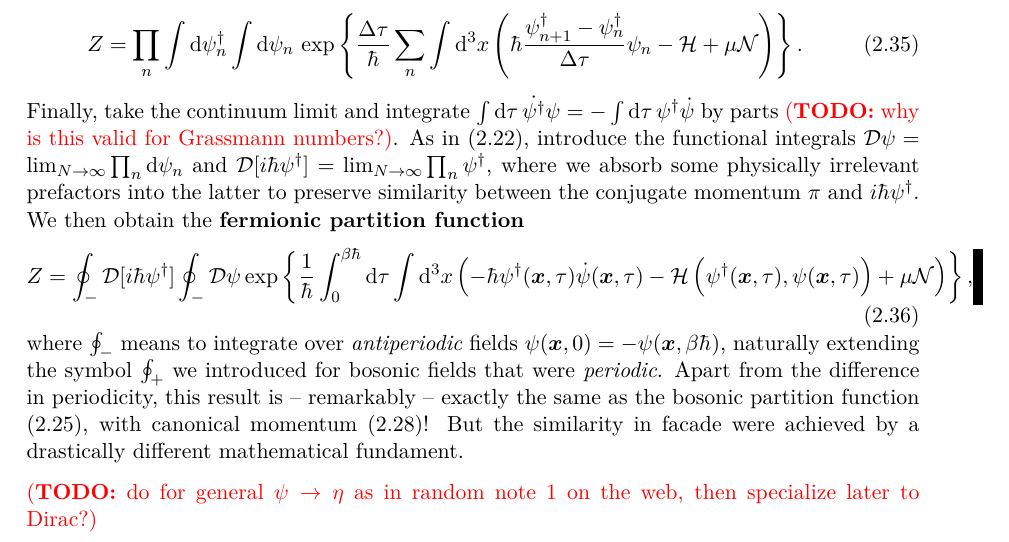
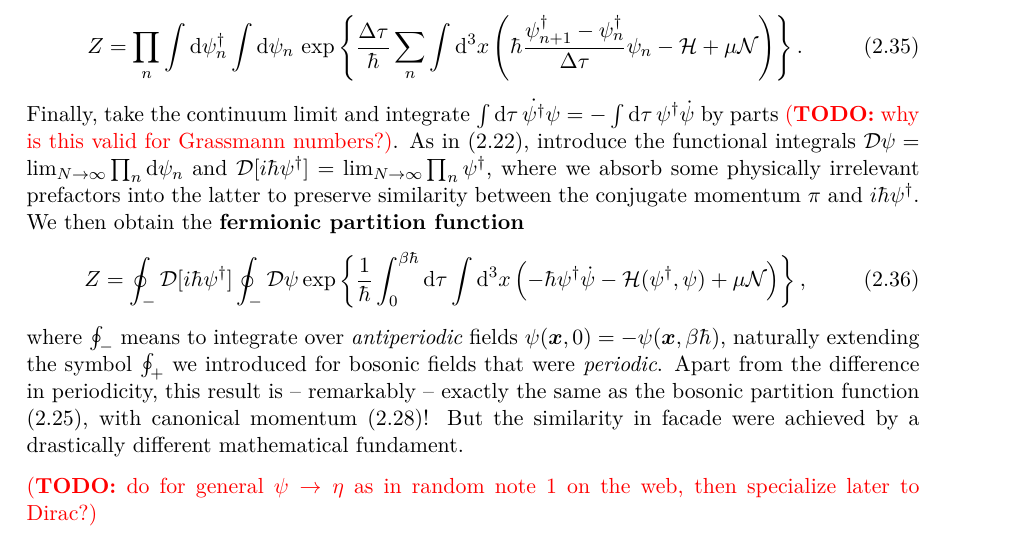
Before and after one commit to hersle/master-thesis, a LaTeX thesis (report/project.tex, which reads report/chapter2/chapter2.tex): part of page 22 of 48, cut so that both start at the same text. Compiled offline with XeLaTeX; TikZ figures are drawn from their code, not taken from saved files.

Commit message:
Fix overflow

```diff
--- a/report/chapter2/chapter2.tex
+++ b/report/chapter2/chapter2.tex
@@ -373,7 +373,7 @@ Finally, take the continuum limit and integrate $\int \dif \tau \, \dot{\psi^\da
 As in \eqref{eq:tft:functional_integral}, introduce the functional integrals $\pathintdif \psi = \lim_{N \rightarrow \infty} \prod_n \dif \psi_n$ and $\pathintdif [i \hbar \psi^\dagger] = \lim_{N \rightarrow \infty} \prod_n \psi^\dagger$, where we absorb some physically irrelevant prefactors into the latter to preserve similarity between the conjugate momentum $\pi$ and $i \hbar \psi^\dagger$.
 We then obtain the \textbf{fermionic partition function}
 \begin{equation}
-	Z = \oint_- \pathintdif [i \hbar \psi^\dagger] \oint_- \pathintdif \psi \exp \left\{ \frac{1}{\hbar} \int_0^{\beta \hbar} \dif \tau \int \dif^3 x \left( -\hbar \psi^\dagger(\vec{x},\tau) \dot{\psi}(\vec{x},\tau) - \ham \left( \psi^\dagger(\vec{x},\tau), \psi(\vec{x},\tau) \right) + \mu \numdensity \right) \right\} ,
+	Z = \oint_- \pathintdif [i \hbar \psi^\dagger] \oint_- \pathintdif \psi \exp \left\{ \frac{1}{\hbar} \int_0^{\beta \hbar} \dif \tau \int \dif^3 x \left( -\hbar \psi^\dagger \dot{\psi} - \ham ( \psi^\dagger, \psi ) + \mu \numdensity \right) \right\} ,
 \label{eq:tft:fermion_partition_function}
 \end{equation}
 where $\oint_-$ means to integrate over \emph{antiperiodic} fields $\psi(\vec{x}, 0) = -\psi(\vec{x}, \beta \hbar)$, naturally extending the symbol $\oint_+$ we introduced for bosonic fields that were \emph{periodic}.
```
Also changed, not shown: report/chapter2/chapter2.tex (2 more changed lines).
